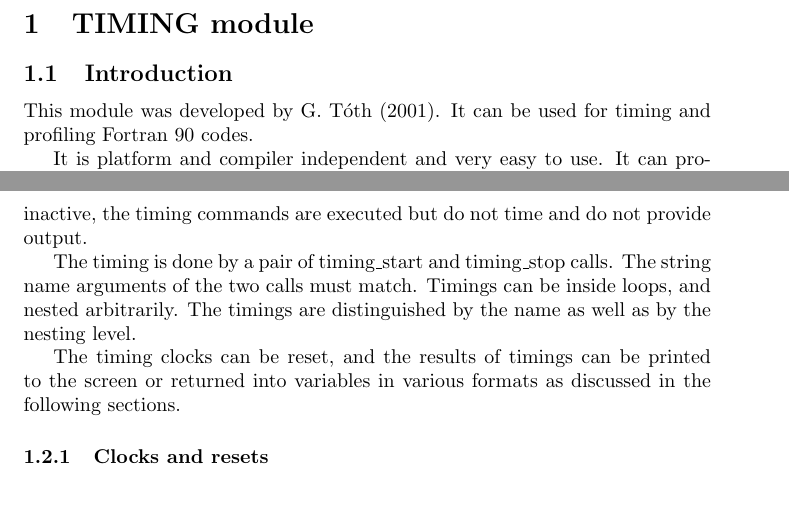
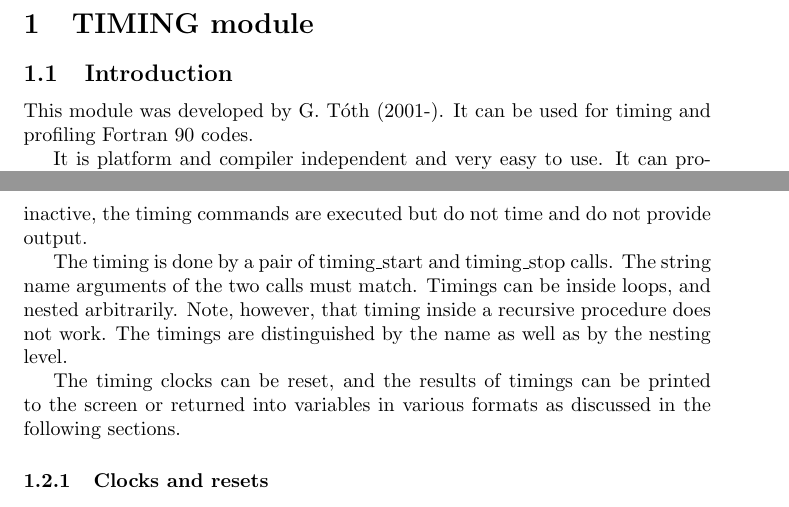
Before and after one commit to SWMFsoftware/util, a LaTeX document (TIMING/doc/MAN_TIMING.tex): two parts of pages 1 and 2 of 10, joined at a grey line, cut so that both start at the same text. Compiled offline with pdfLaTeX.

Commit message:
Minor changes. A real update is needed.

```diff
--- a/TIMING/doc/MAN_TIMING.tex
+++ b/TIMING/doc/MAN_TIMING.tex
@@ -7,7 +7,7 @@
 
 \subsection{Introduction}
 
-This module was developed by G. T\'oth (2001).
+This module was developed by G. T\'oth (2001-).
 It can be used for timing and profiling Fortran 90 codes.
 
 It is platform and compiler independent and very easy to use.
@@ -67,6 +67,7 @@ but do not time and do not provide output.
 The timing is done by a pair of timing\_start and timing\_stop calls.
 The string name arguments of the two calls must match.
 Timings can be inside loops, and nested arbitrarily.
+Note, however, that timing inside a recursive procedure does not work.
 The timings are distinguished by the name as well as by the nesting level.
 
 The timing clocks can be reset, and the results of timings can be printed
```
Also changed, not shown: 1 other file.
